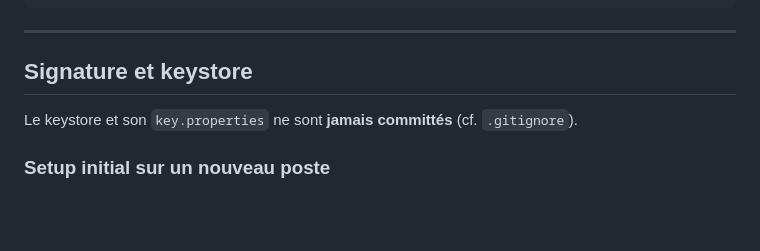
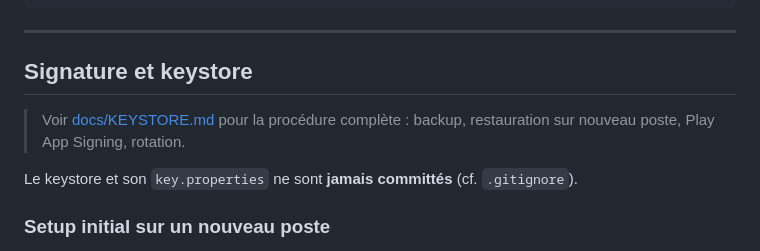
Before and after one commit to Pkom17/LSTracker_mobile, a Markdown page: README.md, the part around the change. Drawn GitHub-style; blank space fills up the shorter version.

```diff
--- a/README.md
+++ b/README.md
@@ -127,6 +127,8 @@ flutter build appbundle --release --target=lib/main_prod.dart
 
 ## Signature et keystore
 
+> Voir [docs/KEYSTORE.md](docs/KEYSTORE.md) pour la procédure complète : backup, restauration sur nouveau poste, Play App Signing, rotation.
+
 Le keystore et son `key.properties` ne sont **jamais committés** (cf. `.gitignore`).
 
 ### Setup initial sur un nouveau poste
```
Also changed, not shown: docs/KEYSTORE.md (added, +323 -0 lines).
